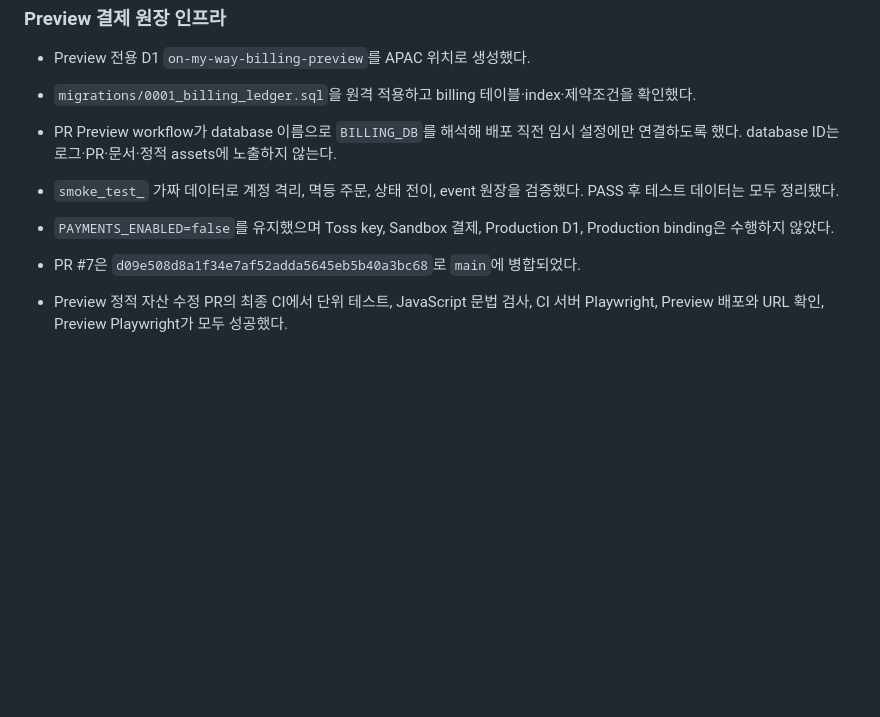
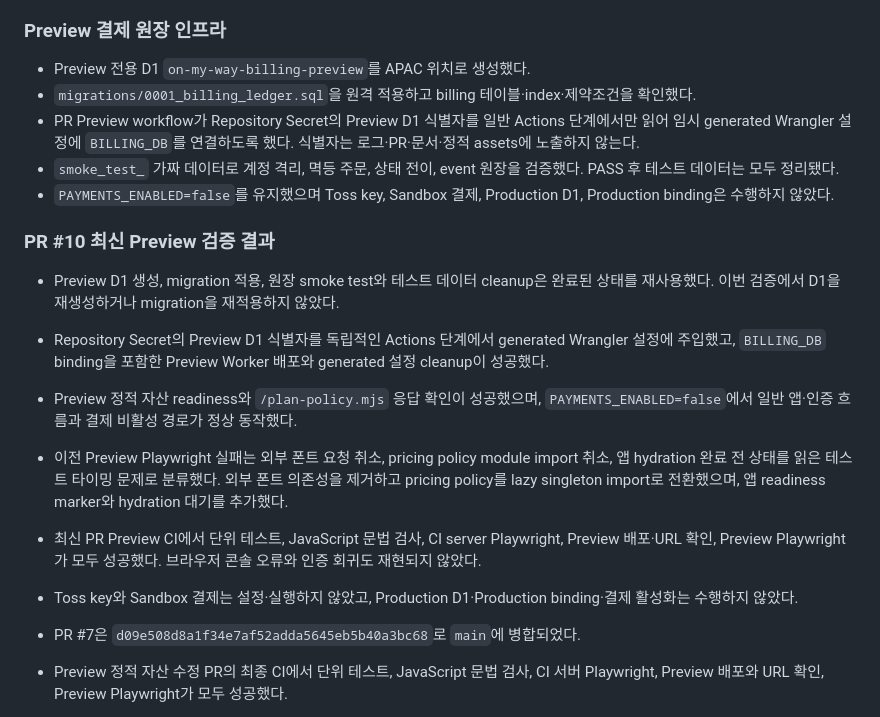
Before and after one commit to donghun403-dotcom/on-my-way, a Markdown page: docs/PROJECT_STATUS.md, the part around the change. Rendered like a GitHub page; blank space fills up the shorter version.

Commit message:
docs: record Preview billing validation

```diff
--- a/docs/PROJECT_STATUS.md
+++ b/docs/PROJECT_STATUS.md
@@ -34,9 +34,18 @@
 
 - Preview 전용 D1 `on-my-way-billing-preview`를 APAC 위치로 생성했다.
 - `migrations/0001_billing_ledger.sql`을 원격 적용하고 billing 테이블·index·제약조건을 확인했다.
-- PR Preview workflow가 database 이름으로 `BILLING_DB`를 해석해 배포 직전 임시 설정에만 연결하도록 했다. database ID는 로그·PR·문서·정적 assets에 노출하지 않는다.
+- PR Preview workflow가 Repository Secret의 Preview D1 식별자를 일반 Actions 단계에서만 읽어 임시 generated Wrangler 설정에 `BILLING_DB`를 연결하도록 했다. 식별자는 로그·PR·문서·정적 assets에 노출하지 않는다.
 - `smoke_test_` 가짜 데이터로 계정 격리, 멱등 주문, 상태 전이, event 원장을 검증했다. PASS 후 테스트 데이터는 모두 정리됐다.
 - `PAYMENTS_ENABLED=false`를 유지했으며 Toss key, Sandbox 결제, Production D1, Production binding은 수행하지 않았다.
+
+### PR #10 최신 Preview 검증 결과
+
+- Preview D1 생성, migration 적용, 원장 smoke test와 테스트 데이터 cleanup은 완료된 상태를 재사용했다. 이번 검증에서 D1을 재생성하거나 migration을 재적용하지 않았다.
+- Repository Secret의 Preview D1 식별자를 독립적인 Actions 단계에서 generated Wrangler 설정에 주입했고, `BILLING_DB` binding을 포함한 Preview Worker 배포와 generated 설정 cleanup이 성공했다.
+- Preview 정적 자산 readiness와 `/plan-policy.mjs` 응답 확인이 성공했으며, `PAYMENTS_ENABLED=false`에서 일반 앱·인증 흐름과 결제 비활성 경로가 정상 동작했다.
+- 이전 Preview Playwright 실패는 외부 폰트 요청 취소, pricing policy module import 취소, 앱 hydration 완료 전 상태를 읽은 테스트 타이밍 문제로 분류했다. 외부 폰트 의존성을 제거하고 pricing policy를 lazy singleton import로 전환했으며, 앱 readiness marker와 hydration 대기를 추가했다.
+- 최신 PR Preview CI에서 단위 테스트, JavaScript 문법 검사, CI server Playwright, Preview 배포·URL 확인, Preview Playwright가 모두 성공했다. 브라우저 콘솔 오류와 인증 회귀도 재현되지 않았다.
+- Toss key와 Sandbox 결제는 설정·실행하지 않았고, Production D1·Production binding·결제 활성화는 수행하지 않았다.
 
 - PR #7은 `d09e508d8a1f34e7af52adda5645eb5b40a3bc68`로 `main`에 병합되었다.
 - Preview 정적 자산 수정 PR의 최종 CI에서 단위 테스트, JavaScript 문법 검사, CI 서버 Playwright, Preview 배포와 URL 확인, Preview Playwright가 모두 성공했다.
```
Also changed, not shown: docs/account-billing-setup.md (+10 -1 lines).
